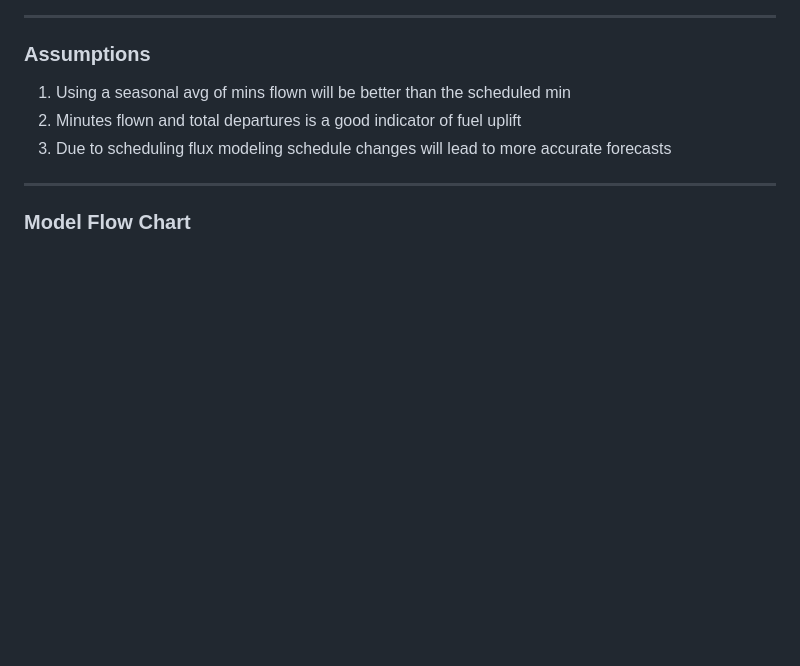
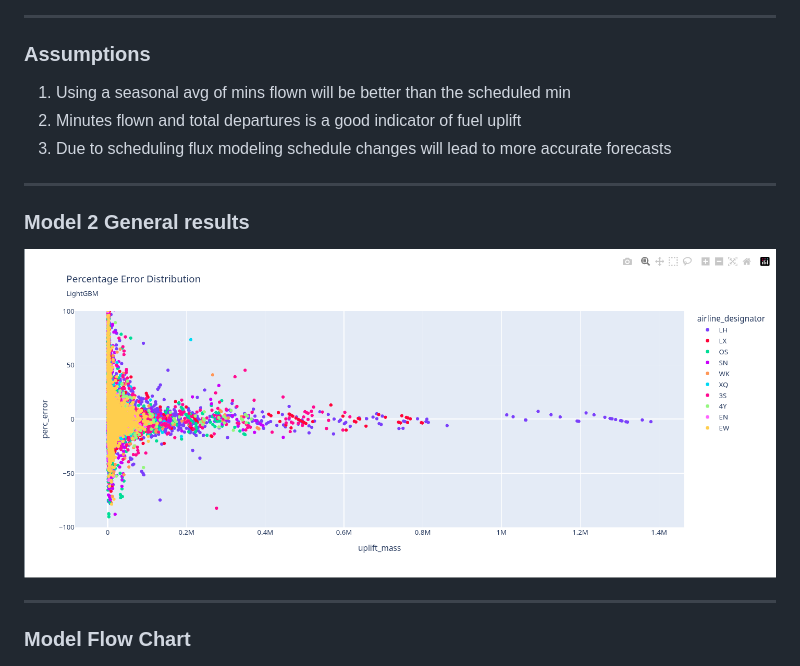
Before and after one commit to SamuelAdamsMcGuire/samueladamsmcguire.github.io, a Markdown page: slides.md, the part around the change. GitHub-like rendering; pictures changed too: assets/lightgbm_uplift_error_distribution.png (added); blank space fills up the shorter version.

Commit message:
added uplift error dist

```diff
--- a/slides.md
+++ b/slides.md
@@ -97,6 +97,13 @@ Problems
 
 ---
 
+### Model 2 General results
+
+![](assets/lightgbm_uplift_error_distribution.png)
+
+---
+
+
 ### Model Flow Chart
 
 
```
Also changed, not shown: assets/features_model_2.png (added).
